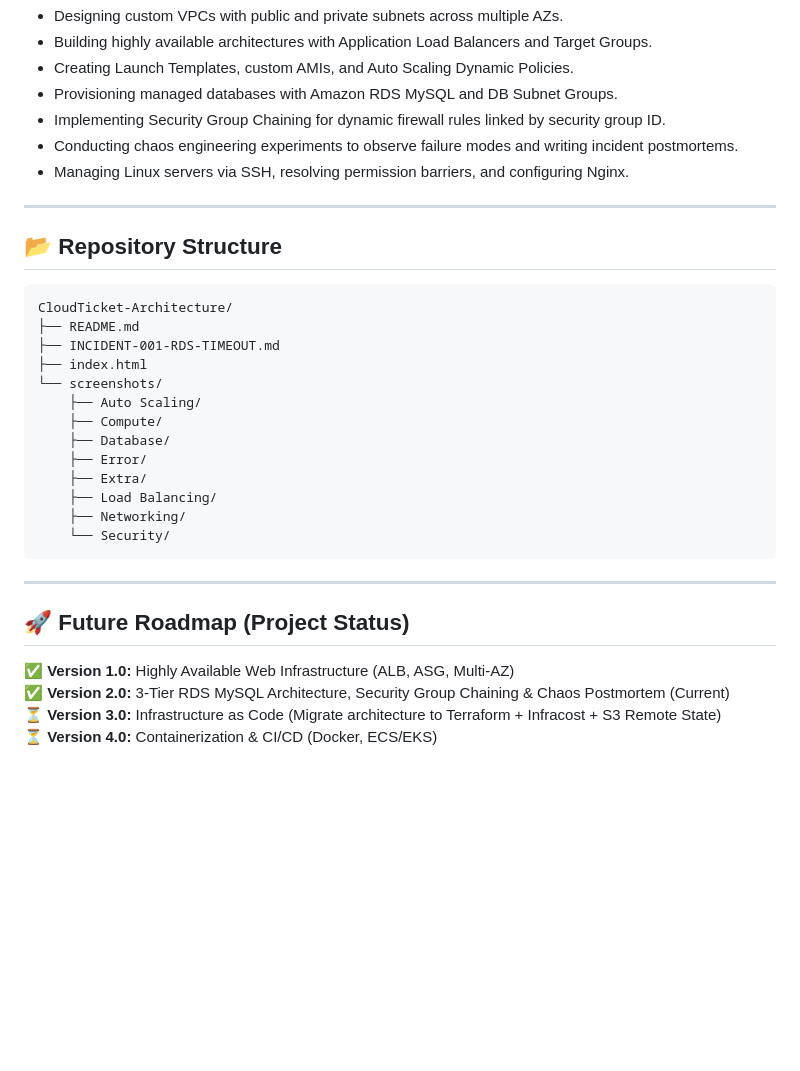
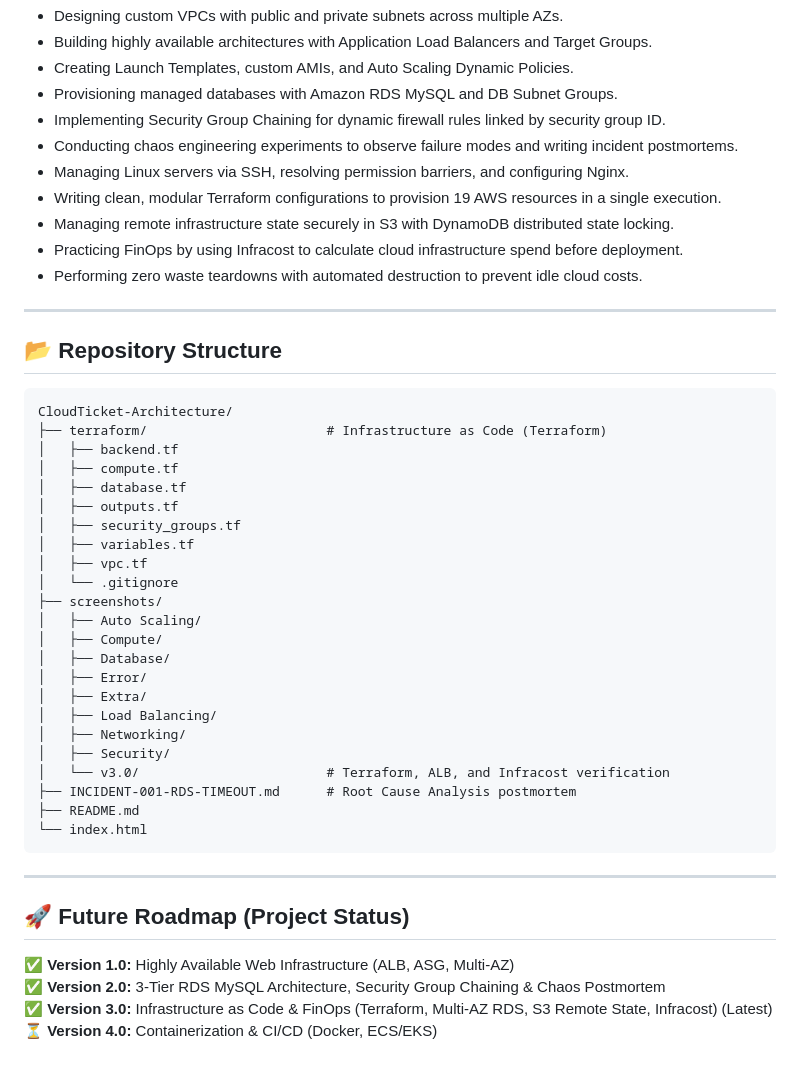
Before and after one commit to OzanYldz/CloudTicket-Architecture, a Markdown page: README.md, the part around one of its changes. Rendered like a GitHub page; blank space fills up the shorter version.

````diff
--- a/README.md
+++ b/README.md
@@ -141,6 +174,10 @@ During this project, I gained practical experience in:
 - Implementing Security Group Chaining for dynamic firewall rules linked by security group ID.
 - Conducting chaos engineering experiments to observe failure modes and writing incident postmortems.
 - Managing Linux servers via SSH, resolving permission barriers, and configuring Nginx.
+- Writing clean, modular Terraform configurations to provision 19 AWS resources in a single execution.
+- Managing remote infrastructure state securely in S3 with DynamoDB distributed state locking.
+- Practicing FinOps by using Infracost to calculate cloud infrastructure spend before deployment.
+- Performing zero waste teardowns with automated destruction to prevent idle cloud costs.
 
 ---
 
@@ -148,18 +185,28 @@ During this project, I gained practical experience in:
 
 ```text
 CloudTicket-Architecture/
+├── terraform/                       # Infrastructure as Code (Terraform)
+│   ├── backend.tf
+│   ├── compute.tf
+│   ├── database.tf
+│   ├── outputs.tf
+│   ├── security_groups.tf
+│   ├── variables.tf
+│   ├── vpc.tf
+│   └── .gitignore
+├── screenshots/
+│   ├── Auto Scaling/
+│   ├── Compute/
+│   ├── Database/
+│   ├── Error/
+│   ├── Extra/
+│   ├── Load Balancing/
+│   ├── Networking/
+│   ├── Security/
+│   └── v3.0/                        # Terraform, ALB, and Infracost verification
+├── INCIDENT-001-RDS-TIMEOUT.md      # Root Cause Analysis postmortem
 ├── README.md
-├── INCIDENT-001-RDS-TIMEOUT.md
-├── index.html
-└── screenshots/
-    ├── Auto Scaling/
-    ├── Compute/
-    ├── Database/
-    ├── Error/
-    ├── Extra/
-    ├── Load Balancing/
-    ├── Networking/
-    └── Security/
+└── index.html
 ```
 
 ---
@@ -167,6 +214,6 @@ CloudTicket-Architecture/
 ## 🚀 Future Roadmap (Project Status)
 
 ✅ **Version 1.0:** Highly Available Web Infrastructure (ALB, ASG, Multi-AZ)
-✅ **Version 2.0:** 3-Tier RDS MySQL Architecture, Security Group Chaining & Chaos Postmortem (Current)
-⏳ **Version 3.0:** Infrastructure as Code (Migrate architecture to Terraform + Infracost + S3 Remote State)
+✅ **Version 2.0:** 3-Tier RDS MySQL Architecture, Security Group Chaining & Chaos Postmortem
+✅ **Version 3.0:** Infrastructure as Code & FinOps (Terraform, Multi-AZ RDS, S3 Remote State, Infracost) (Latest)
 ⏳ **Version 4.0:** Containerization & CI/CD (Docker, ECS/EKS)
````
Also changed, not shown: other parts of README.md (+33 -0 lines), screenshots/v3.0/04 ALB Live Web Response.png (added), screenshots/v3.0/04 Terraform Apply Success.png (added), screenshots/v3.0/05 Infracost Breakdown Report.png (added), 9 other files.
